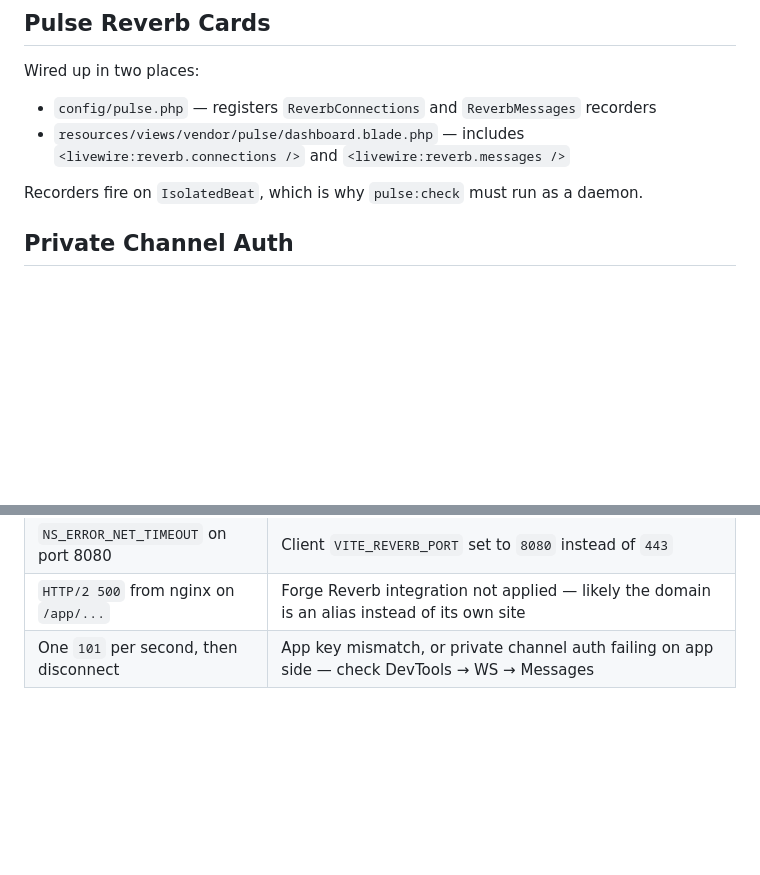
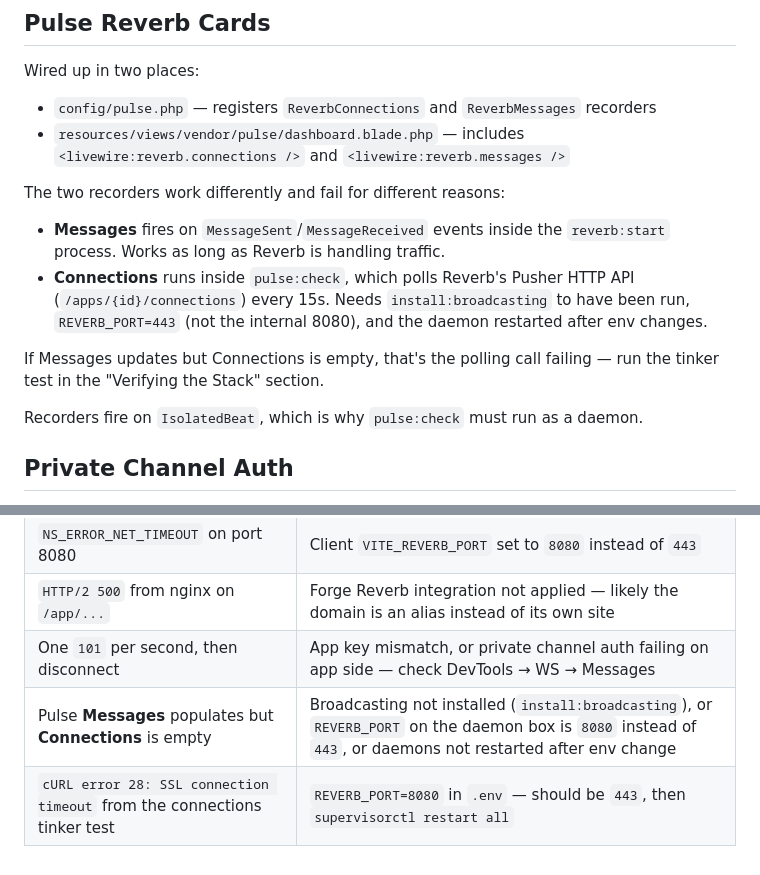
Before and after one commit to drewjoh/lightpost-reverb, a Markdown page: docs/forge-setup.md, 2 parts joined by grey strips. GitHub-like rendering; blank space fills up the shorter version.

```diff
--- a/docs/forge-setup.md
+++ b/docs/forge-setup.md
@@ -97,6 +120,13 @@ Wired up in two places:
 - `config/pulse.php` — registers `ReverbConnections` and `ReverbMessages` recorders
 - `resources/views/vendor/pulse/dashboard.blade.php` — includes `<livewire:reverb.connections />` and `<livewire:reverb.messages />`
 
+The two recorders work differently and fail for different reasons:
+
+- **Messages** fires on `MessageSent`/`MessageReceived` events inside the `reverb:start` process. Works as long as Reverb is handling traffic.
+- **Connections** runs inside `pulse:check`, which polls Reverb's Pusher HTTP API (`/apps/{id}/connections`) every 15s. Needs `install:broadcasting` to have been run, `REVERB_PORT=443` (not the internal 8080), and the daemon restarted after env changes.
+
+If Messages updates but Connections is empty, that's the polling call failing — run the tinker test in the "Verifying the Stack" section.
+
 Recorders fire on `IsolatedBeat`, which is why `pulse:check` must run as a daemon.
 
 ## Private Channel Auth
@@ -182,3 +218,5 @@ php artisan tinker --execute="\$a = app(\Laravel\Reverb\Contracts\ApplicationPro
 | `NS_ERROR_NET_TIMEOUT` on port 8080 | Client `VITE_REVERB_PORT` set to `8080` instead of `443` |
 | `HTTP/2 500` from nginx on `/app/...` | Forge Reverb integration not applied — likely the domain is an alias instead of its own site |
 | One `101` per second, then disconnect | App key mismatch, or private channel auth failing on app side — check DevTools → WS → Messages |
+| Pulse **Messages** populates but **Connections** is empty | Broadcasting not installed (`install:broadcasting`), or `REVERB_PORT` on the daemon box is `8080` instead of `443`, or daemons not restarted after env change |
+| `cURL error 28: SSL connection timeout` from the connections tinker test | `REVERB_PORT=8080` in `.env` — should be `443`, then `supervisorctl restart all` |
```
Also changed, not shown: other parts of docs/forge-setup.md (+32 -3 lines).
